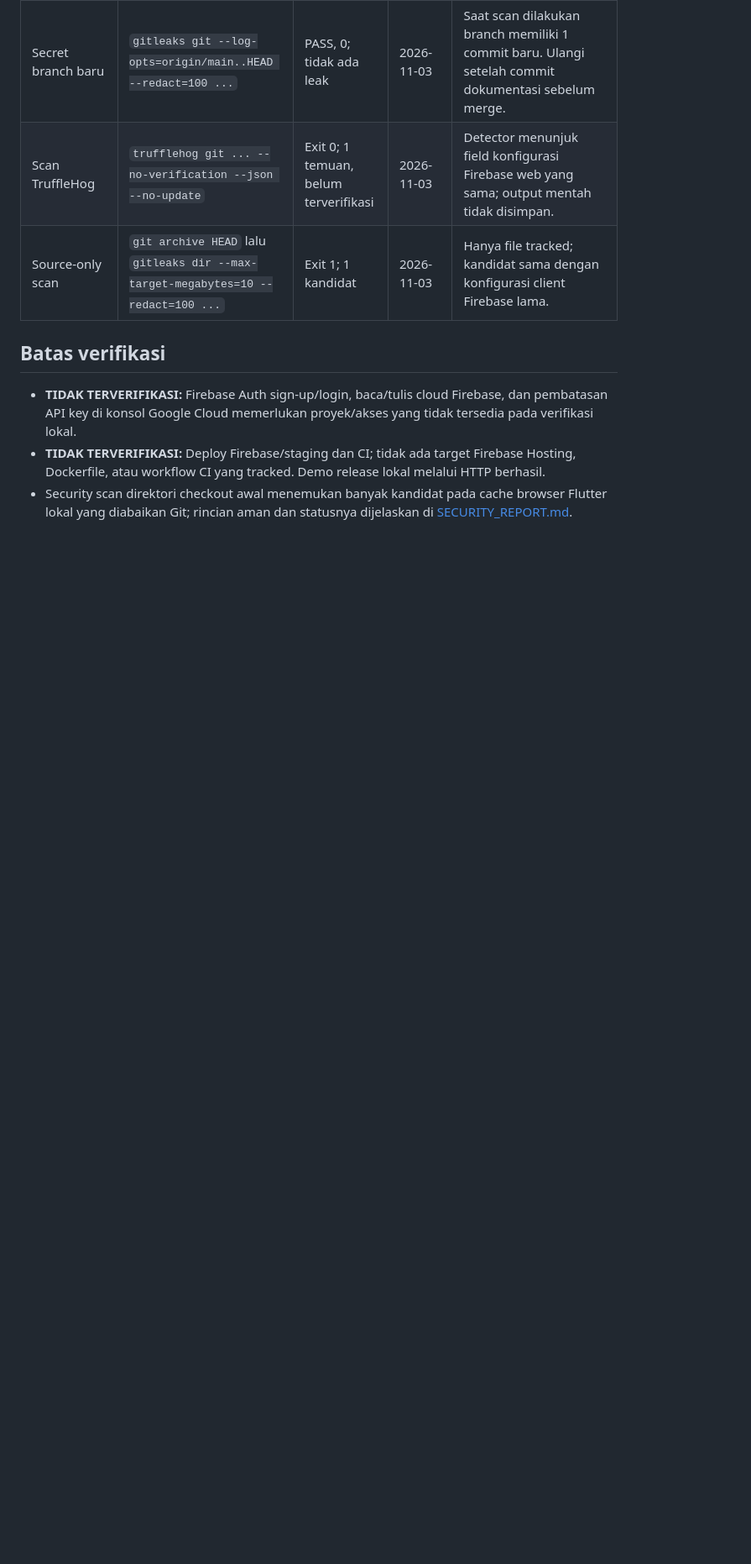
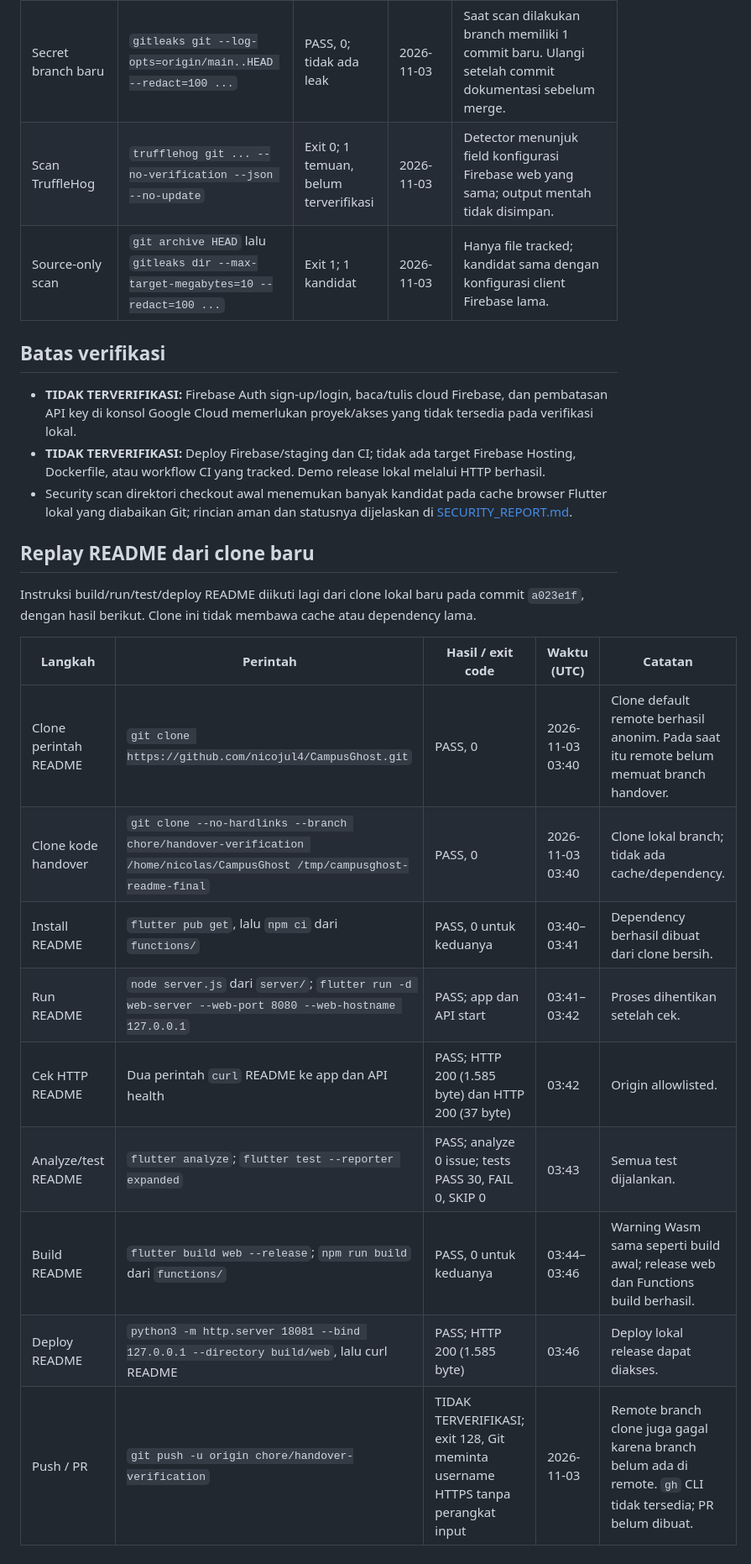
Before and after one commit to nicojul4/CampusGhost, a Markdown page: docs/VERIFICATION_LOG.md, the part around the change. Shown at 84% size. GitHub-like rendering; blank space fills up the shorter version.

Commit message:
docs: record README clean-clone replay

```diff
--- a/docs/VERIFICATION_LOG.md
+++ b/docs/VERIFICATION_LOG.md
@@ -44,3 +44,19 @@ Tanggal: 2026-11-03. Semua waktu berikut UTC. Verifikasi akhir dilakukan dari cl
 - **TIDAK TERVERIFIKASI:** Firebase Auth sign-up/login, baca/tulis cloud Firebase, dan pembatasan API key di konsol Google Cloud memerlukan proyek/akses yang tidak tersedia pada verifikasi lokal.
 - **TIDAK TERVERIFIKASI:** Deploy Firebase/staging dan CI; tidak ada target Firebase Hosting, Dockerfile, atau workflow CI yang tracked. Demo release lokal melalui HTTP berhasil.
 - Security scan direktori checkout awal menemukan banyak kandidat pada cache browser Flutter lokal yang diabaikan Git; rincian aman dan statusnya dijelaskan di [SECURITY_REPORT.md](SECURITY_REPORT.md).
+
+## Replay README dari clone baru
+
+Instruksi build/run/test/deploy README diikuti lagi dari clone lokal baru pada commit `a023e1f`, dengan hasil berikut. Clone ini tidak membawa cache atau dependency lama.
+
+| Langkah | Perintah | Hasil / exit code | Waktu (UTC) | Catatan |
+| --- | --- | --- | --- | --- |
+| Clone perintah README | `git clone https://github.com/nicojul4/CampusGhost.git` | PASS, 0 | 2026-11-03 03:40 | Clone default remote berhasil anonim. Pada saat itu remote belum memuat branch handover. |
+| Clone kode handover | `git clone --no-hardlinks --branch chore/handover-verification /home/nicolas/CampusGhost /tmp/campusghost-readme-final` | PASS, 0 | 2026-11-03 03:40 | Clone lokal branch; tidak ada cache/dependency. |
+| Install README | `flutter pub get`, lalu `npm ci` dari `functions/` | PASS, 0 untuk keduanya | 03:40–03:41 | Dependency berhasil dibuat dari clone bersih. |
+| Run README | `node server.js` dari `server/`; `flutter run -d web-server --web-port 8080 --web-hostname 127.0.0.1` | PASS; app dan API start | 03:41–03:42 | Proses dihentikan setelah cek. |
+| Cek HTTP README | Dua perintah `curl` README ke app dan API health | PASS; HTTP 200 (1.585 byte) dan HTTP 200 (37 byte) | 03:42 | Origin allowlisted. |
+| Analyze/test README | `flutter analyze`; `flutter test --reporter expanded` | PASS; analyze 0 issue; tests PASS 30, FAIL 0, SKIP 0 | 03:43 | Semua test dijalankan. |
+| Build README | `flutter build web --release`; `npm run build` dari `functions/` | PASS, 0 untuk keduanya | 03:44–03:46 | Warning Wasm sama seperti build awal; release web dan Functions build berhasil. |
+| Deploy README | `python3 -m http.server 18081 --bind 127.0.0.1 --directory build/web`, lalu curl README | PASS; HTTP 200 (1.585 byte) | 03:46 | Deploy lokal release dapat diakses. |
+| Push / PR | `git push -u origin chore/handover-verification` | TIDAK TERVERIFIKASI; exit 128, Git meminta username HTTPS tanpa perangkat input | 2026-11-03 | Remote branch clone juga gagal karena branch belum ada di remote. `gh` CLI tidak tersedia; PR belum dibuat. |
```
